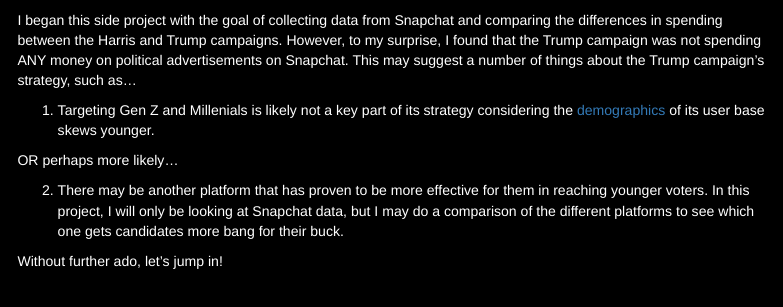
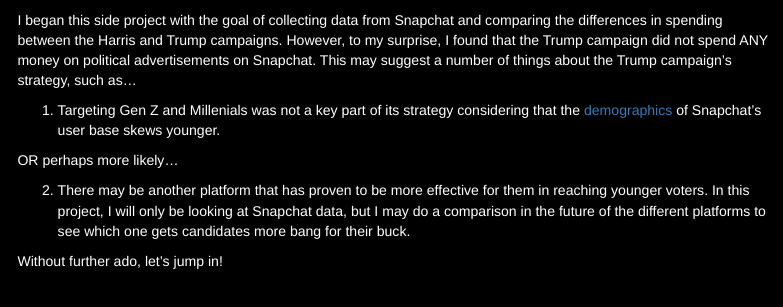
Before and after one commit to lukaslehmann-R/Snap-Political-Ads-Analysis, an R Markdown document (harris ads v2.Rmd): the page in a window 1100 px wide, from 590 px down. Rendered offline with R 4.5, knitr and Pandoc, with nearby package versions; some code elsewhere in the file could not run offline; menus at the side of the page are left out; column names are cleaned by a stand-in for the janitor package.

Commit message:
commit 12/16

````diff
--- a/harris ads v2.Rmd
+++ b/harris ads v2.Rmd
@@ -210,13 +210,13 @@
 ```
 
 
-I began this side project with the goal of collecting data from Snapchat and comparing the differences in spending between the Harris and Trump campaigns. However, to my surprise, I found that the Trump campaign was not spending ANY money on political advertisements on Snapchat. This may suggest a number of things about the Trump campaign's strategy, such as...
-
-1) Targeting Gen Z and Millenials is likely not a key part of its strategy considering the [demographics](https://www.emarketer.com/insights/snapchat-user-statistics/) of its user base skews younger.
+I began this side project with the goal of collecting data from Snapchat and comparing the differences in spending between the Harris and Trump campaigns. However, to my surprise, I found that the Trump campaign did not spend ANY money on political advertisements on Snapchat. This may suggest a number of things about the Trump campaign's strategy, such as...
+
+1) Targeting Gen Z and Millenials was not a key part of its strategy considering that the [demographics](https://www.emarketer.com/insights/snapchat-user-statistics/) of Snapchat's user base skews younger.
 
 OR perhaps more likely...
 
-2) There may be another platform that has proven to be more effective for them in reaching younger voters. In this project, I will only be looking at Snapchat data, but I may do a comparison of the different platforms to see which one gets candidates more bang for their buck.
+2) There may be another platform that has proven to be more effective for them in reaching younger voters. In this project, I will only be looking at Snapchat data, but I may do a comparison in the future of the different platforms to see which one gets candidates more bang for their buck.
 
 Without further ado, let's jump in!
 
````
Also changed, not shown: harris ads v2.Rmd (9 more changed lines), 1 other file.
